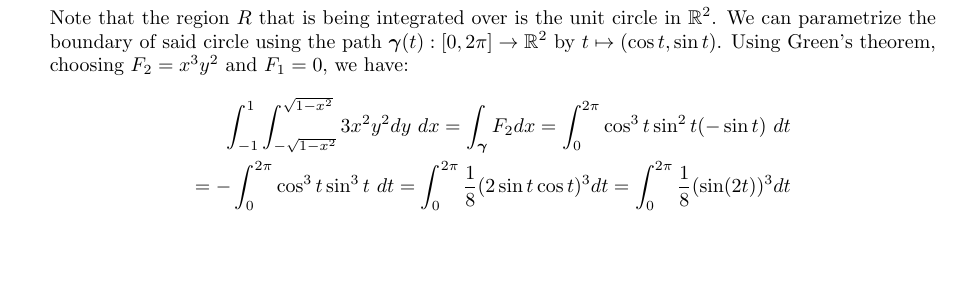
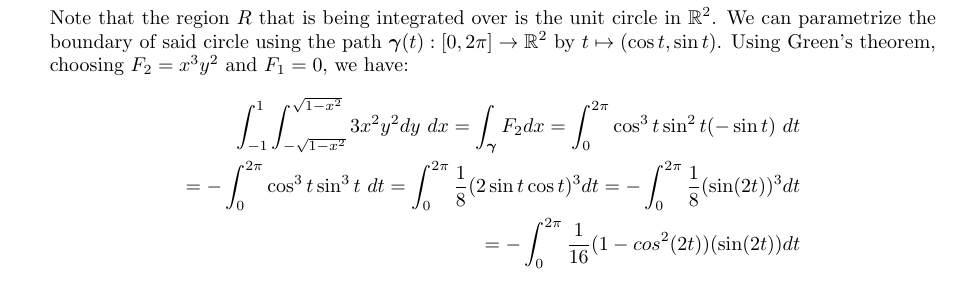
Before and after one commit to poonkeegan/school, a LaTeX document (matb42/a6.tex): part of page 3 of 9, cut so that both start at the same text, the shorter picture padded with empty space. Compiled offline with pdfLaTeX.

Commit message:
Sun Feb 25 02:28:11 EST 2018

```diff
--- a/matb42/a6.tex
+++ b/matb42/a6.tex
@@ -57,7 +57,8 @@ Mar 6th 2018}
     Note that the region $R$ that is being integrated over is the unit circle in $\mathbb{R}^2$. We can parametrize the boundary of said circle using the path $\gam(t):[0,2\pi] \rightarrow \mathbb{R}^2$ by $t \mapsto (\cos t, \sin t )$. Using Green's theorem, choosing $F_2 = x^3y^2$ and $F_1 = 0$, we have:
     \begin{align*}
         \int_{-1}^{1} \int_{-\sqrt{1-x^2}}^{\sqrt{1-x^2}}3x^2y^2dy\ dx = \int_{\gam} F_2dx = \int_0^{2\pi} \cos^3t \sin^2t (- \sin t)\ dt \\
-        = - \int_0^{2\pi} \cos^3t \sin^3t\ dt = \int_0^{2\pi}\frac{1}{8}(2\sin t \cos t)^3 dt = \int_0^{2\pi}\frac{1}{8}(\sin (2t))^3 dt
+        = - \int_0^{2\pi} \cos^3t \sin^3t\ dt = \int_0^{2\pi}\frac{1}{8}(2\sin t \cos t)^3 dt = - \int_0^{2\pi}\frac{1}{8}(\sin (2t))^3 dt \\
+        = - \int_0^{2\pi}\frac{1}{16}(1 - cos^2(2t))(\sin (2t)) dt
     \end{align*}
     \newpage
     \item Let $R$ be a region in $\mathbb{R}^2$ and let $\gam$ be a counterclockwise parametrization of $\partial R$. Let $\boldsymbol F = (F_1,F-2)$ be a $C^1$ vector field defined throughout $R$ and on $\partial R$ and let $\boldsymbol n$ be the outward pointing unit normal ector to $\gam$. Use Green's theorem to give a double integral over $R$ which is equivalent to $\displaystyle \int_{\gam} \boldsymbol F \cdot \boldsymbol n \ ds$.
```
Also changed, not shown: matb42/a6.pdf.
